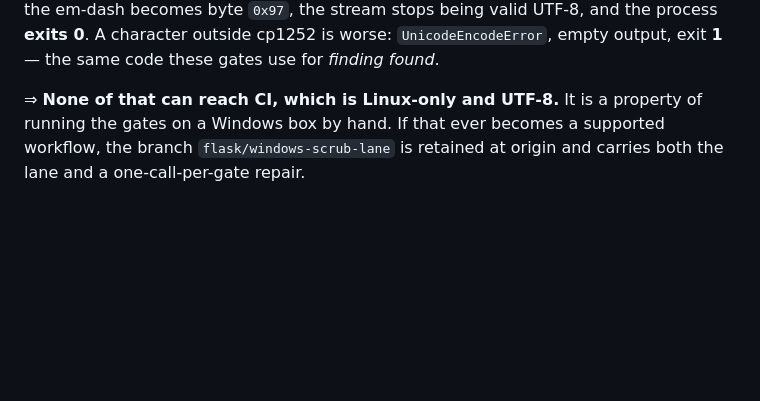
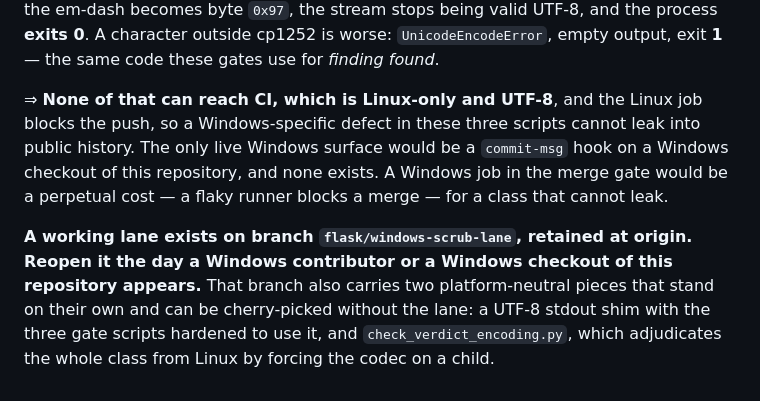
Before and after one commit to jyh/salt, a Markdown page: CLAUDE.md, the part around the change. GitHub-like rendering; blank space fills up the shorter version.

Commit message:
Cite the retained lane branch and its reopen condition in the non-goal note
Per the helm's 18:07 disposition: the note that closes row X must cite the
branches kept at origin, so a future reader finds the built option instead of
rediscovering the problem.

Adds three things the first draft left implicit:
  - the reopen condition in the ruling's own terms (a Windows contributor, or a
    Windows checkout of this repository)
  - WHY the class cannot leak: the Linux job blocks the push, and the only live
    Windows surface would be a commit-msg hook on a Windows checkout, which does
    not exist -- so a Windows job in the merge gate is a perpetual cost (a flaky
    runner blocks a merge) for a class with no path to public history
  - that two pieces on that branch are platform-neutral and cherry-pickable
    WITHOUT the lane: the UTF-8 stdout shim + hardened gates, and
    check_verdict_encoding.py, which adjudicates the class from Linux

Co-Authored-By: Claude Opus 5 (1M context) <noreply@anthropic.com>

```diff
--- a/CLAUDE.md
+++ b/CLAUDE.md
@@ -120,7 +120,16 @@ being valid UTF-8, and the process **exits 0**. A character outside cp1252 is
 worse: `UnicodeEncodeError`, empty output, exit **1** — the same code these
 gates use for *finding found*.
 
-⇒ **None of that can reach CI, which is Linux-only and UTF-8.** It is a
-property of running the gates on a Windows box by hand. If that ever becomes
-a supported workflow, the branch `flask/windows-scrub-lane` is retained at
-origin and carries both the lane and a one-call-per-gate repair.
+⇒ **None of that can reach CI, which is Linux-only and UTF-8**, and the Linux
+job blocks the push, so a Windows-specific defect in these three scripts cannot
+leak into public history. The only live Windows surface would be a `commit-msg`
+hook on a Windows checkout of this repository, and none exists. A Windows job in
+the merge gate would be a perpetual cost — a flaky runner blocks a merge — for a
+class that cannot leak.
+
+**A working lane exists on branch `flask/windows-scrub-lane`, retained at origin.
+Reopen it the day a Windows contributor or a Windows checkout of this repository
+appears.** That branch also carries two platform-neutral pieces that stand on
+their own and can be cherry-picked without the lane: a UTF-8 stdout shim with the
+three gate scripts hardened to use it, and `check_verdict_encoding.py`, which
+adjudicates the whole class from Linux by forcing the codec on a child.
```
